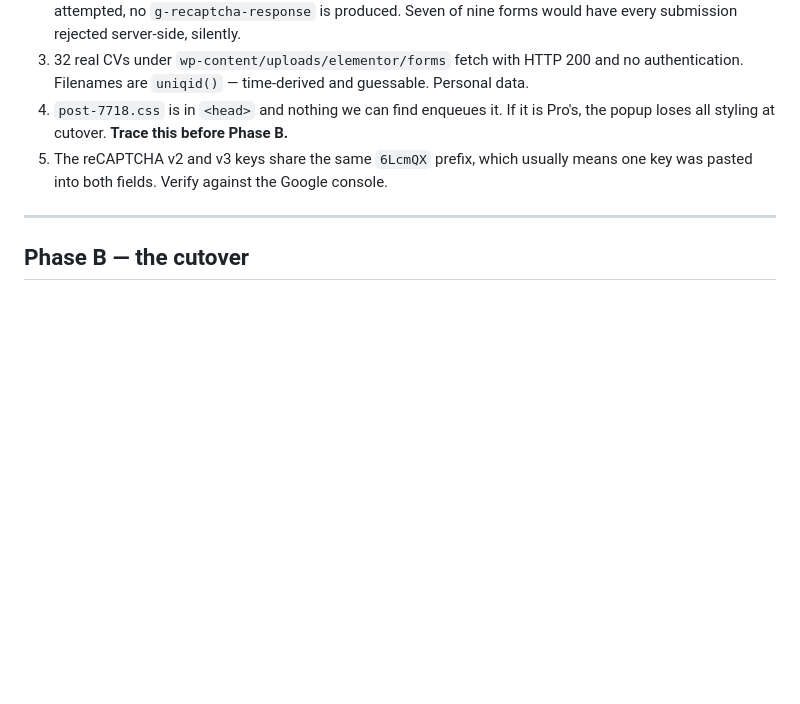
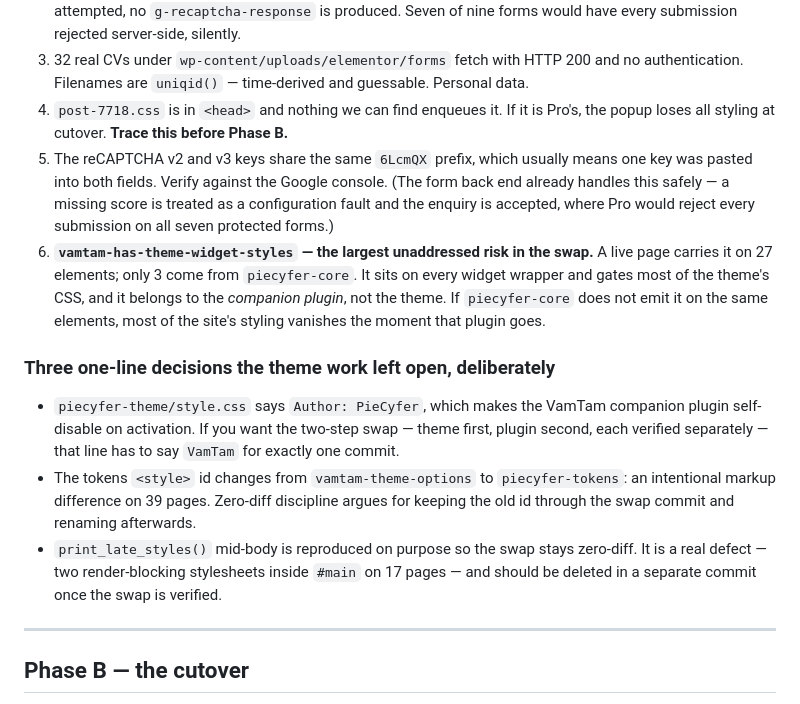
Before and after one commit to developer373/wp-piecyfer-site, a Markdown page: _project/PHASES.md, the part around the change. GitHub-like rendering; blank space fills up the shorter version.

Commit message:
PHASES: carry the theme render harness's findings into the plan
Two of these would otherwise have lived only in a chat transcript.

vamtam-has-theme-widget-styles is the largest unaddressed risk in the swap: a
live page carries it on 27 elements and only 3 come from piecyfer-core. It gates
most of the theme's CSS and it belongs to the companion plugin, not the theme, so
it leaves with the plugin. If we do not emit it on the same elements, most of the
site's styling goes at once.

And three one-line decisions the theme agent correctly refused to make alone: the
Author line that decides whether a two-step swap is even possible, the tokens
style id, and the deliberately-reproduced print_late_styles() defect.

```diff
--- a/_project/PHASES.md
+++ b/_project/PHASES.md
@@ -49,7 +49,26 @@ So Phase A splits:
 4. `post-7718.css` is in `<head>` and nothing we can find enqueues it. If it is Pro's, the popup
    loses all styling at cutover. **Trace this before Phase B.**
 5. The reCAPTCHA v2 and v3 keys share the same `6LcmQX` prefix, which usually means one key was
-   pasted into both fields. Verify against the Google console.
+   pasted into both fields. Verify against the Google console. (The form back end already handles
+   this safely — a missing score is treated as a configuration fault and the enquiry is accepted,
+   where Pro would reject every submission on all seven protected forms.)
+6. **`vamtam-has-theme-widget-styles` — the largest unaddressed risk in the swap.** A live page
+   carries it on 27 elements; only 3 come from `piecyfer-core`. It sits on every widget wrapper and
+   gates most of the theme's CSS, and it belongs to the *companion plugin*, not the theme. If
+   `piecyfer-core` does not emit it on the same elements, most of the site's styling vanishes the
+   moment that plugin goes.
+
+### Three one-line decisions the theme work left open, deliberately
+
+- `piecyfer-theme/style.css` says `Author: PieCyfer`, which makes the VamTam companion plugin
+  self-disable on activation. If you want the two-step swap — theme first, plugin second, each
+  verified separately — that line has to say `VamTam` for exactly one commit.
+- The tokens `<style>` id changes from `vamtam-theme-options` to `piecyfer-tokens`: an intentional
+  markup difference on 39 pages. Zero-diff discipline argues for keeping the old id through the
+  swap commit and renaming afterwards.
+- `print_late_styles()` mid-body is reproduced on purpose so the swap stays zero-diff. It is a real
+  defect — two render-blocking stylesheets inside `#main` on 17 pages — and should be deleted in a
+  separate commit once the swap is verified.
 
 ---
 
```
